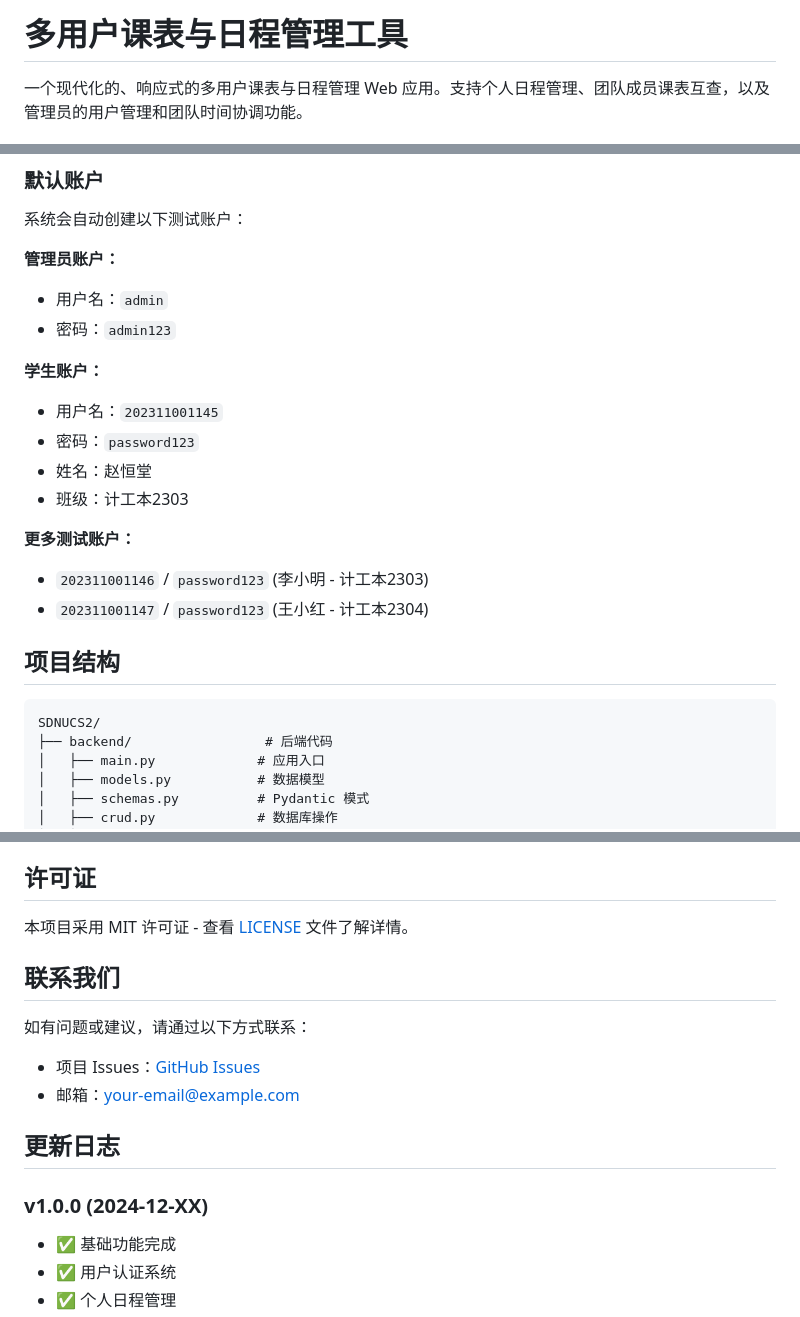
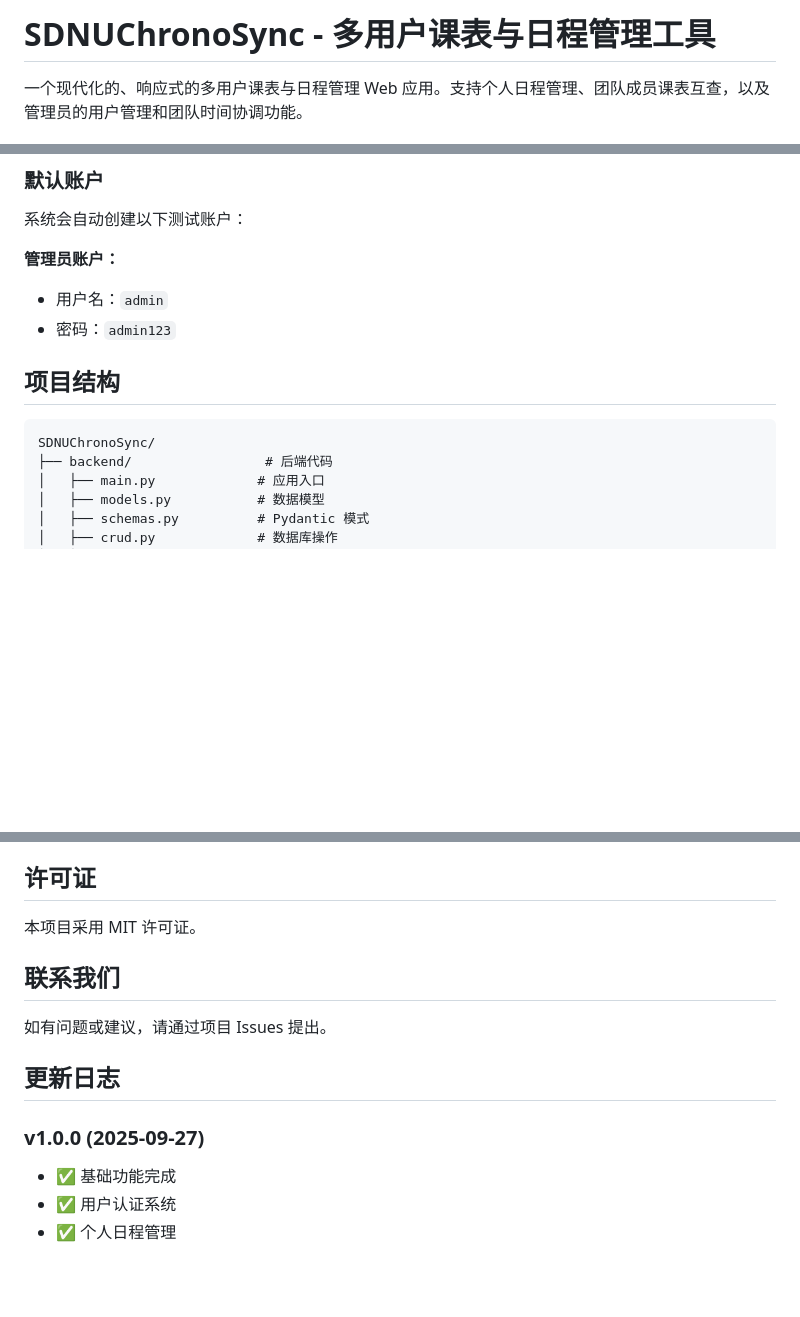
Before and after one commit to excniesNIED/SDNUChronoSync, a Markdown page: README.md, 3 parts joined by grey strips. Rendered like a GitHub page; blank space fills up the shorter version.

Commit message:
Update README.md to reflect project name change to 'SDNUChronoSync', modify UI/UX feature descriptions, and revise setup instructions. Adjust versioning in the changelog to align with the upcoming release date.

````diff
--- a/README.md
+++ b/README.md
@@ -1,4 +1,4 @@
-# 多用户课表与日程管理工具
+# SDNUChronoSync - 多用户课表与日程管理工具
 
 一个现代化的、响应式的多用户课表与日程管理 Web 应用。支持个人日程管理、团队成员课表互查，以及管理员的用户管理和团队时间协调功能。
 
@@ -83,20 +83,10 @@
 - 用户名：`admin`
 - 密码：`admin123`
 
-**学生账户：**
-- 用户名：`202311001145`
-- 密码：`password123`
-- 姓名：赵恒堂
-- 班级：计工本2303
-
-**更多测试账户：**
-- `202311001146` / `password123` (李小明 - 计工本2303)
-- `202311001147` / `password123` (王小红 - 计工本2304)
-
 ## 项目结构
 
 ```
-SDNUCS2/
+SDNUChronoSync/
 ├── backend/                 # 后端代码
 │   ├── main.py             # 应用入口
 │   ├── models.py           # 数据模型
@@ -186,17 +176,15 @@ SDNUCS2/
 
 ## 许可证
 
-本项目采用 MIT 许可证 - 查看 [LICENSE](LICENSE) 文件了解详情。
+本项目采用 MIT 许可证。
 
 ## 联系我们
 
-如有问题或建议，请通过以下方式联系：
-- 项目 Issues：[GitHub Issues](https://github.com/your-repo/issues)
-- 邮箱：your-email@example.com
+如有问题或建议，请通过项目 Issues 提出。
 
 ## 更新日志
 
-### v1.0.0 (2024-12-XX)
+### v1.0.0 (2025-09-27)
 - ✅ 基础功能完成
 - ✅ 用户认证系统
 - ✅ 个人日程管理
````
Also changed, not shown: other parts of README.md (+2 -2 lines).
